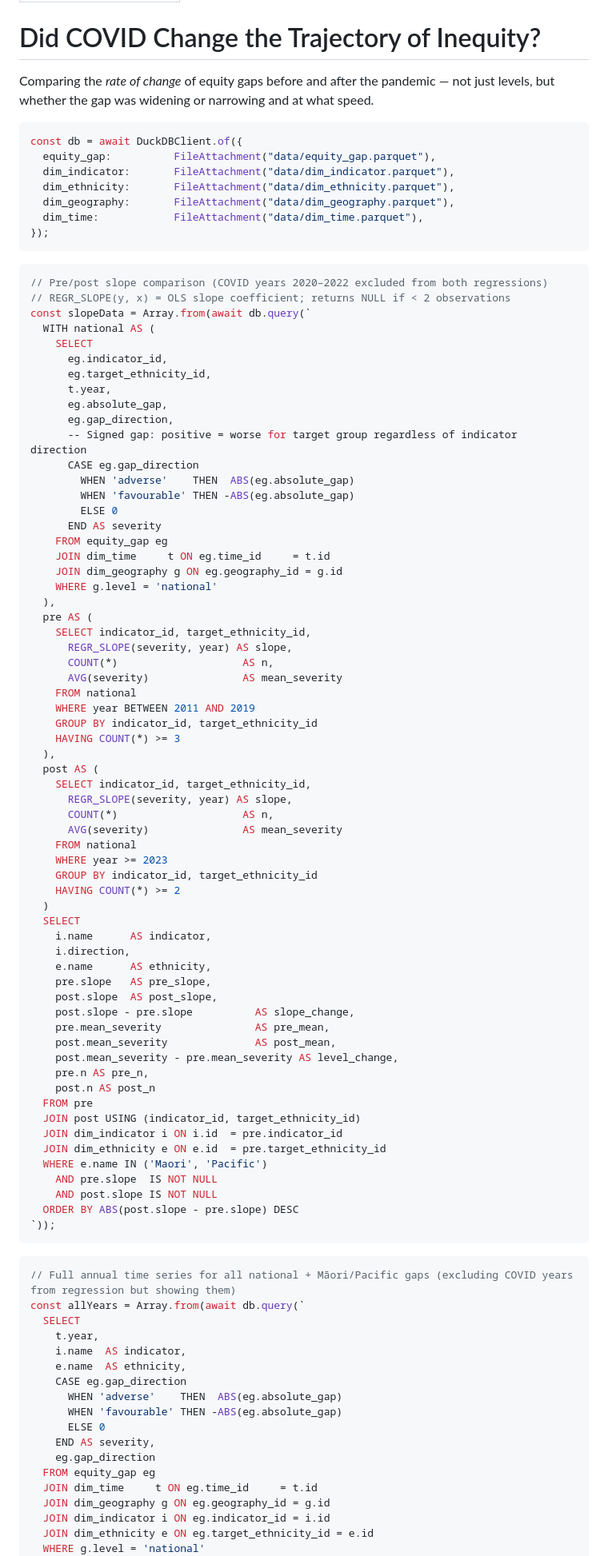
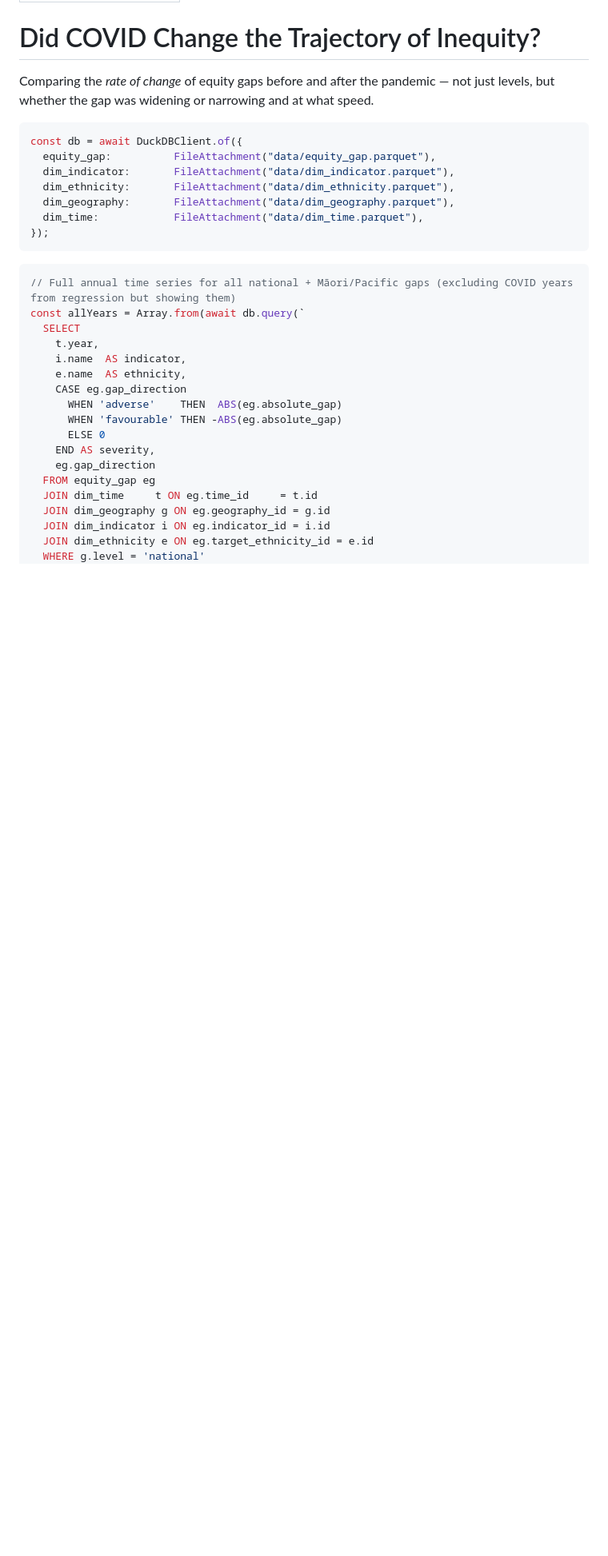
Before and after one commit to danwaterfield/health-policy-nz, a Markdown page: src/trends.md, the part around one of its changes. Shown at 80% size. GitHub-like rendering; blank space fills up the shorter version.

Commit message:
Fix trends page: compute slopes in JS instead of REGR_SLOPE
DuckDB-WASM doesn't reliably support REGR_SLOPE in the browser.
Reuse the existing linFit() helper to compute pre/post COVID slopes
from the allYears dataset directly in JavaScript.

Co-Authored-By: Claude Sonnet 4.6 <noreply@anthropic.com>

````diff
--- a/src/trends.md
+++ b/src/trends.md
@@ -16,70 +16,6 @@ const db = await DuckDBClient.of({
 });
 ```
 
-```js
-// Pre/post slope comparison (COVID years 2020–2022 excluded from both regressions)
-// REGR_SLOPE(y, x) = OLS slope coefficient; returns NULL if < 2 observations
-const slopeData = Array.from(await db.query(`
-  WITH national AS (
-    SELECT
-      eg.indicator_id,
-      eg.target_ethnicity_id,
-      t.year,
-      eg.absolute_gap,
-      eg.gap_direction,
-      -- Signed gap: positive = worse for target group regardless of indicator direction
-      CASE eg.gap_direction
-        WHEN 'adverse'    THEN  ABS(eg.absolute_gap)
-        WHEN 'favourable' THEN -ABS(eg.absolute_gap)
-        ELSE 0
-      END AS severity
-    FROM equity_gap eg
-    JOIN dim_time     t ON eg.time_id     = t.id
-    JOIN dim_geography g ON eg.geography_id = g.id
-    WHERE g.level = 'national'
-  ),
-  pre AS (
-    SELECT indicator_id, target_ethnicity_id,
-      REGR_SLOPE(severity, year) AS slope,
-      COUNT(*)                    AS n,
-      AVG(severity)               AS mean_severity
-    FROM national
-    WHERE year BETWEEN 2011 AND 2019
-    GROUP BY indicator_id, target_ethnicity_id
-    HAVING COUNT(*) >= 3
-  ),
-  post AS (
-    SELECT indicator_id, target_ethnicity_id,
-      REGR_SLOPE(severity, year) AS slope,
-      COUNT(*)                    AS n,
-      AVG(severity)               AS mean_severity
-    FROM national
-    WHERE year >= 2023
-    GROUP BY indicator_id, target_ethnicity_id
-    HAVING COUNT(*) >= 2
-  )
-  SELECT
-    i.name      AS indicator,
-    i.direction,
-    e.name      AS ethnicity,
-    pre.slope   AS pre_slope,
-    post.slope  AS post_slope,
-    post.slope - pre.slope          AS slope_change,
-    pre.mean_severity               AS pre_mean,
-    post.mean_severity              AS post_mean,
-    post.mean_severity - pre.mean_severity AS level_change,
-    pre.n AS pre_n,
-    post.n AS post_n
-  FROM pre
-  JOIN post USING (indicator_id, target_ethnicity_id)
-  JOIN dim_indicator i ON i.id  = pre.indicator_id
-  JOIN dim_ethnicity e ON e.id  = pre.target_ethnicity_id
-  WHERE e.name IN ('Maori', 'Pacific')
-    AND pre.slope  IS NOT NULL
-    AND post.slope IS NOT NULL
-  ORDER BY ABS(post.slope - pre.slope) DESC
-`));
-```
 
 ```js
 // Full annual time series for all national + Māori/Pacific gaps (excluding COVID years from regression but showing them)
````
Also changed, not shown: other parts of src/trends.md (+40 -0 lines).
